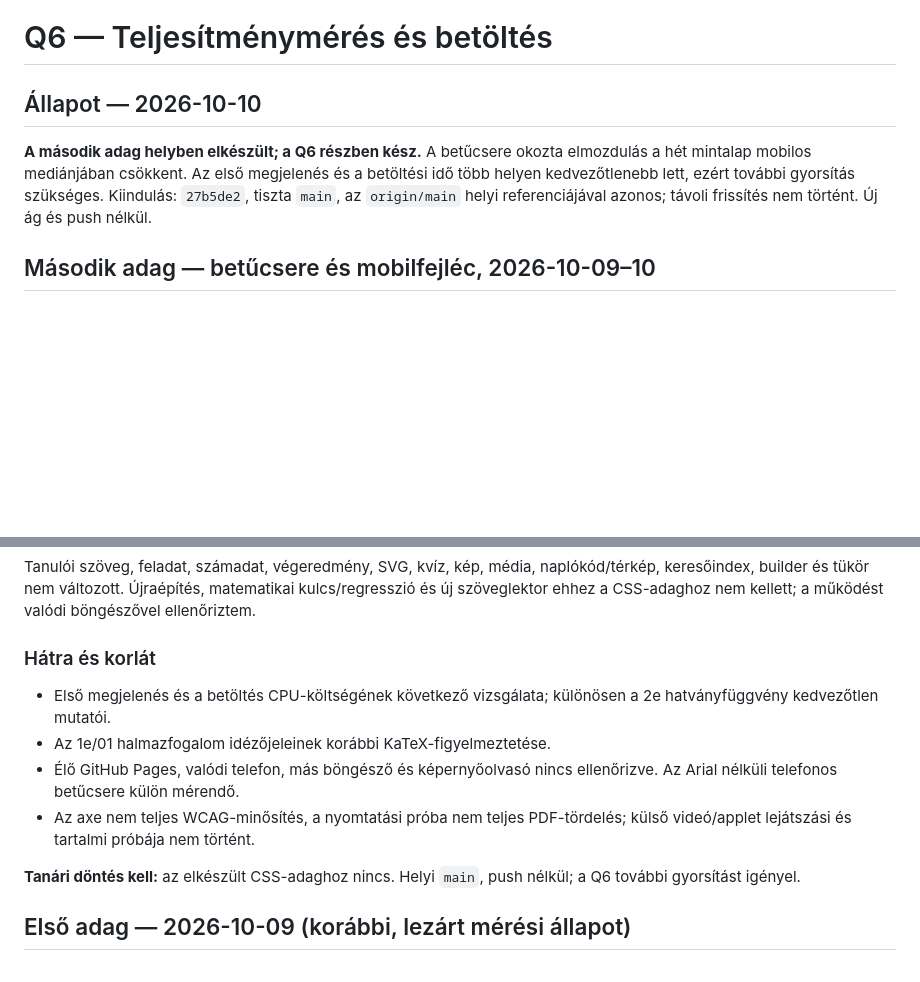
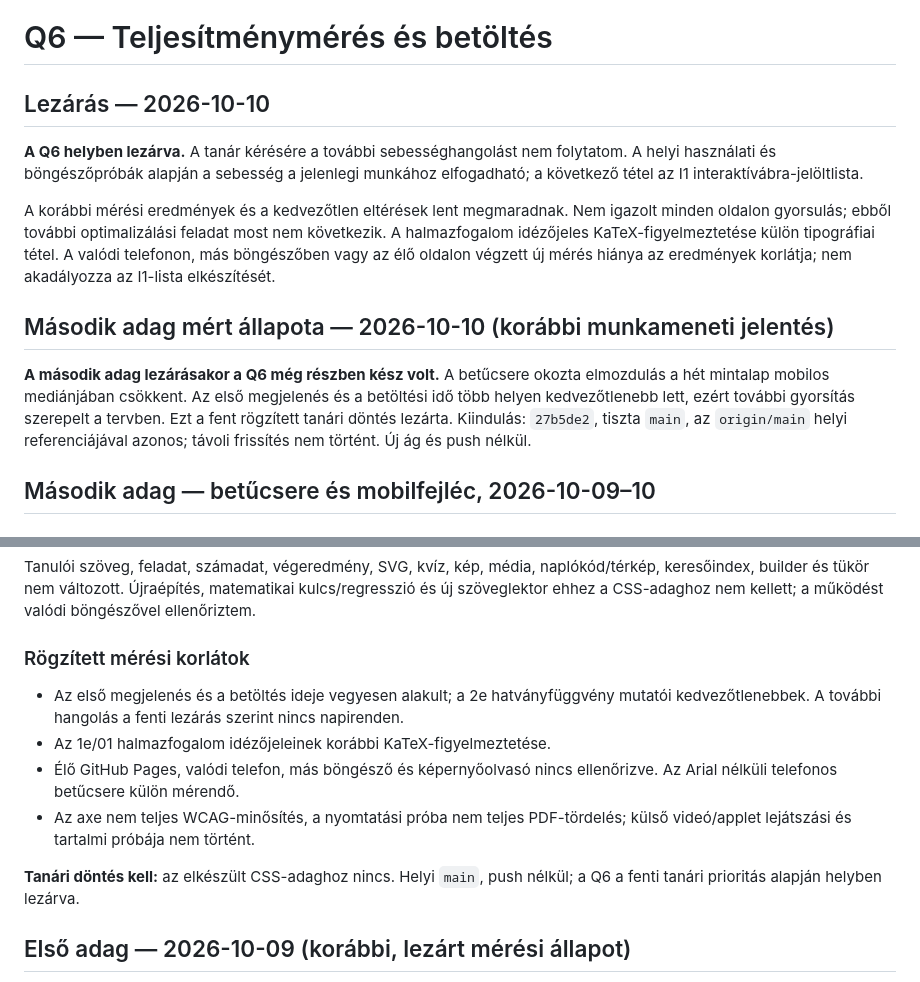
Before and after one commit to nagygyorgyk93/szvetkomatek, a Markdown page: _docs/Q6_teljesitmeny.md, 2 parts joined by grey strips. GitHub-like rendering; blank space fills up the shorter version.

```diff
--- a/_docs/Q6_teljesitmeny.md
+++ b/_docs/Q6_teljesitmeny.md
@@ -1,10 +1,23 @@
 # Q6 — Teljesítménymérés és betöltés
 
-## Állapot — 2026-10-10
+## Lezárás — 2026-10-10
 
-**A második adag helyben elkészült; a Q6 részben kész.** A betűcsere okozta
+**A Q6 helyben lezárva.** A tanár kérésére a további sebességhangolást nem folytatom.
+A helyi használati és böngészőpróbák alapján a sebesség a jelenlegi munkához
+elfogadható; a következő tétel az I1 interaktívábra-jelöltlista.
+
+A korábbi mérési eredmények és a kedvezőtlen eltérések lent megmaradnak.
+Nem igazolt minden oldalon gyorsulás; ebből további optimalizálási feladat most nem következik.
+A halmazfogalom idézőjeles KaTeX-figyelmeztetése külön tipográfiai tétel.
+A valódi telefonon, más böngészőben vagy az élő oldalon végzett új mérés hiánya
+az eredmények korlátja; nem akadályozza az I1-lista elkészítését.
+
+## Második adag mért állapota — 2026-10-10 (korábbi munkameneti jelentés)
+
+**A második adag lezárásakor a Q6 még részben kész volt.** A betűcsere okozta
 elmozdulás a hét mintalap mobilos mediánjában csökkent. Az első megjelenés és a
-betöltési idő több helyen kedvezőtlenebb lett, ezért további gyorsítás szükséges.
+betöltési idő több helyen kedvezőtlenebb lett, ezért további gyorsítás szerepelt
+a tervben. Ezt a fent rögzített tanári döntés lezárta.
 Kiindulás: `27b5de2`, tiszta `main`, az `origin/main` helyi referenciájával azonos;
 távoli frissítés nem történt. Új ág és push nélkül.
 
@@ -103,15 +116,15 @@ naplókód/térkép, keresőindex, builder és tükör nem változott. Újraép
 matematikai kulcs/regresszió és új szöveglektor ehhez a CSS-adaghoz nem kellett;
 a működést valódi böngészővel ellenőriztem.
 
-### Hátra és korlát
+### Rögzített mérési korlátok
 
-- Első megjelenés és a betöltés CPU-költségének következő vizsgálata; különösen a 2e hatványfüggvény kedvezőtlen mutatói.
+- Az első megjelenés és a betöltés ideje vegyesen alakult; a 2e hatványfüggvény mutatói kedvezőtlenebbek. A további hangolás a fenti lezárás szerint nincs napirenden.
 - Az 1e/01 halmazfogalom idézőjeleinek korábbi KaTeX-figyelmeztetése.
 - Élő GitHub Pages, valódi telefon, más böngésző és képernyőolvasó nincs ellenőrizve. Az Arial nélküli telefonos betűcsere külön mérendő.
 - Az axe nem teljes WCAG-minősítés, a nyomtatási próba nem teljes PDF-tördelés; külső videó/applet lejátszási és tartalmi próbája nem történt.
 
 **Tanári döntés kell:** az elkészült CSS-adaghoz nincs. Helyi `main`, push nélkül;
-a Q6 további gyorsítást igényel.
+a Q6 a fenti tanári prioritás alapján helyben lezárva.
 
 ## Első adag — 2026-10-09 (korábbi, lezárt mérési állapot)
 
```
Also changed, not shown: _docs/FELHO_FELADATOK.md (+24 -2 lines), _docs/I1_interaktiv_jeloltlista.md (added, +161 -0 lines).
